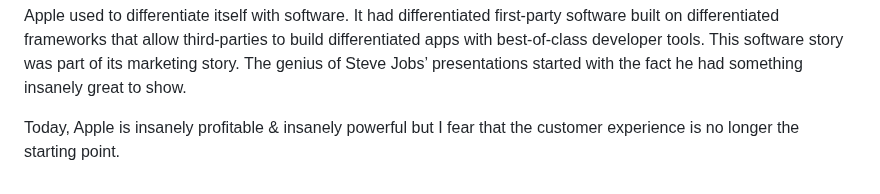
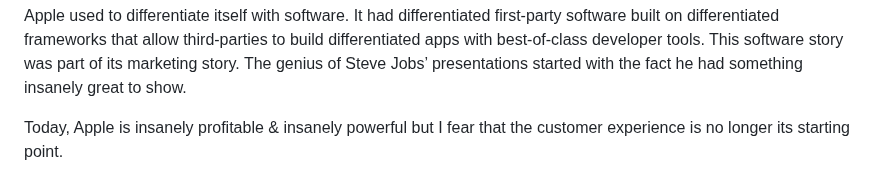
Before and after one commit to RoyalIcing/RoyalIcing, a Markdown page: 2025/apple-app-store-software-commodity.md, the part around the change. GitHub-like rendering.

Commit message:
the -> its

```diff
--- a/2025/apple-app-store-software-commodity.md
+++ b/2025/apple-app-store-software-commodity.md
@@ -58,4 +58,4 @@ They didn’t just do lazy ports because it would have watered down the raison d
 
 Apple used to differentiate itself with software. It had differentiated first-party software built on differentiated frameworks that allow third-parties to build differentiated apps with best-of-class developer tools. This software story was part of its marketing story. The genius of Steve Jobs’ presentations started with the fact he had something insanely great to show.
 
-Today, Apple is insanely profitable & insanely powerful but I fear that the customer experience is no longer the starting point.
+Today, Apple is insanely profitable & insanely powerful but I fear that the customer experience is no longer its starting point.
```
